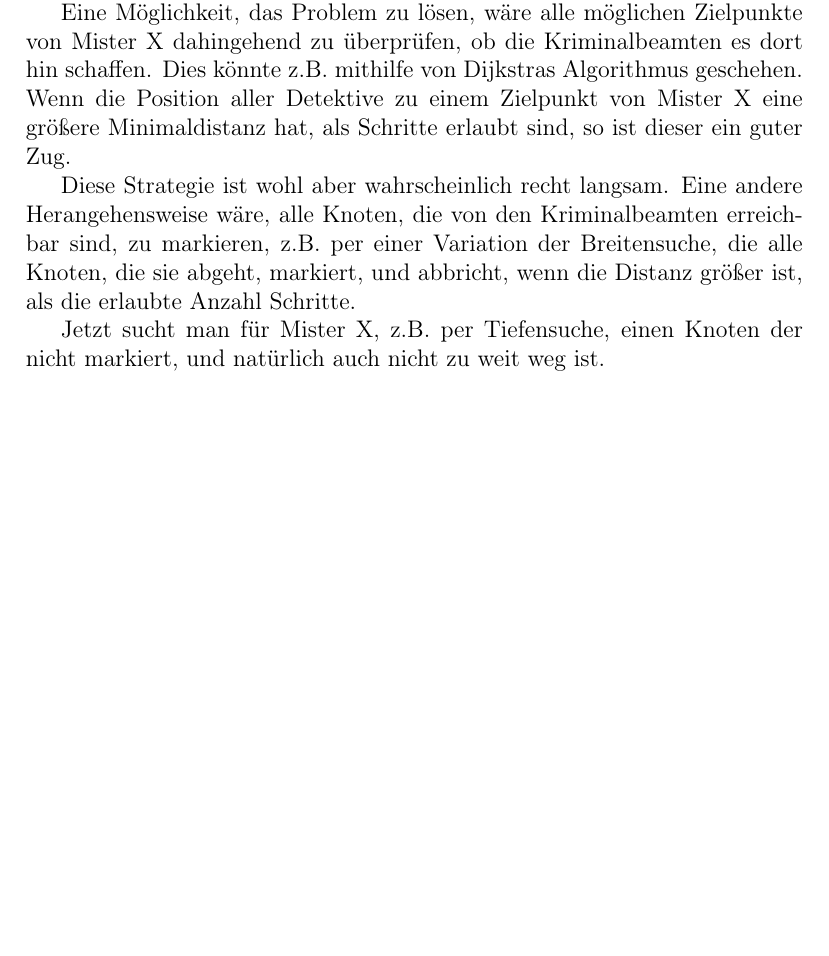
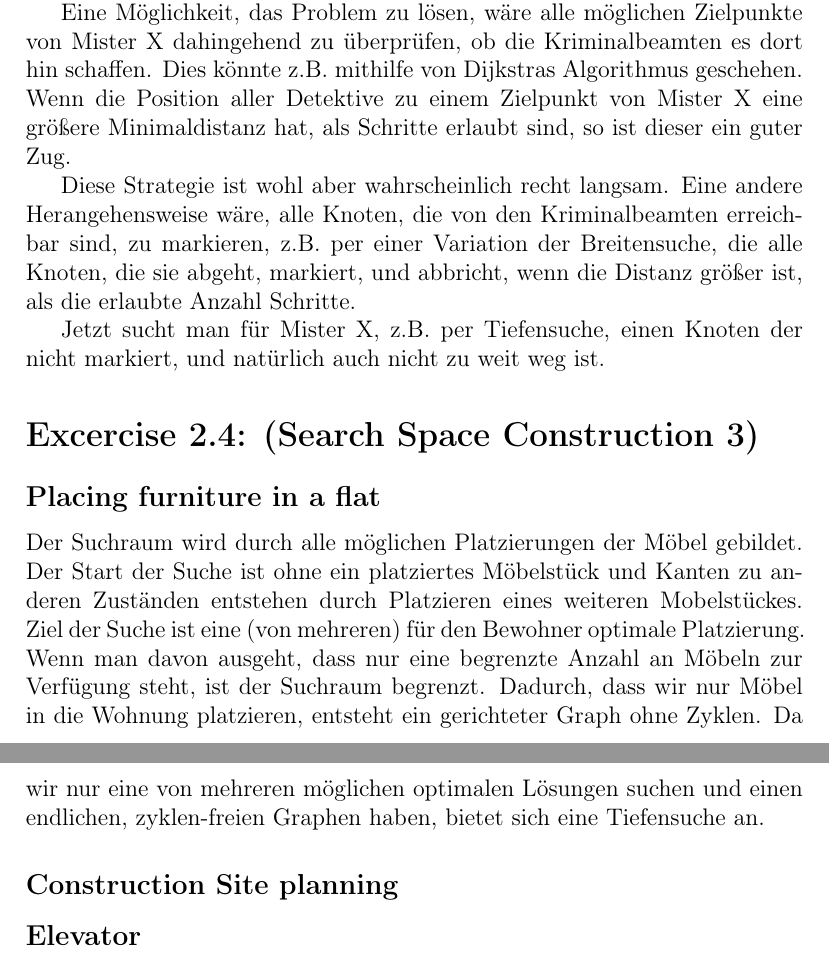
Before and after one commit to tronje/GWV, a LaTeX document (02/Abgabe02.tex): part of the page before the commit and two parts of pages 1 and 2 of 2 after it, the two joined at a grey line, cut so that both start at the same text, the shorter picture padded with empty space. Compiled offline with pdfLaTeX.

Commit message:
2.4.1 done

```diff
--- a/02/Abgabe02.tex
+++ b/02/Abgabe02.tex
@@ -35,4 +35,14 @@ Jetzt sucht man für Mister X, z.B. per Tiefensuche,
 einen Knoten der nicht markiert, und natürlich auch nicht zu
 weit weg ist.
 
+\section*{Excercise 2.4: (Search Space Construction 3)}
+\subsection*{Placing furniture in a flat}
+Der Suchraum wird durch alle möglichen Platzierungen der Möbel gebildet. Der Start der Suche ist ohne ein platziertes Möbelstück und Kanten zu anderen Zuständen entstehen durch Platzieren eines weiteren Mobelstückes.
+Ziel der Suche ist eine (von mehreren) für den Bewohner optimale Platzierung.
+Wenn man davon ausgeht, dass nur eine begrenzte Anzahl an Möbeln zur Verfügung steht, ist der Suchraum begrenzt. Dadurch, dass wir nur Möbel in die Wohnung platzieren, entsteht ein gerichteter Graph ohne Zyklen.
+Da wir nur eine von mehreren möglichen optimalen Lösungen suchen und einen endlichen, zyklen-freien Graphen haben, bietet sich eine Tiefensuche an.
+\subsection*{Construction Site planning}
+
+\subsection*{Elevator}
+
 \end{document}
```
